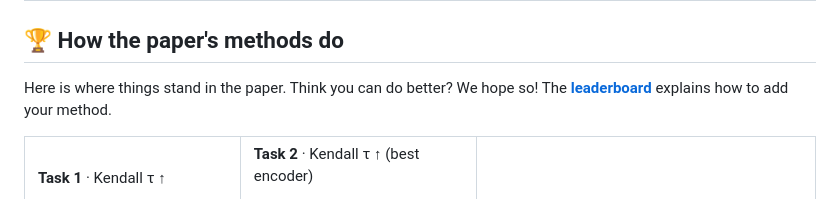
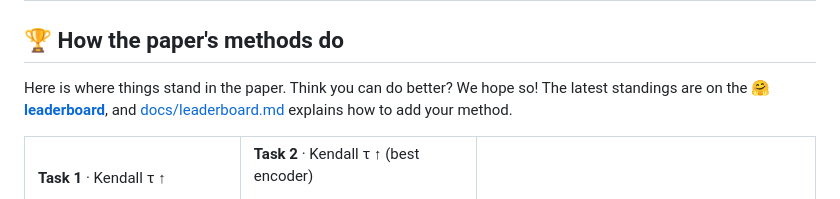
Before and after one commit to idiap/dialfork, a Markdown page: README.md, the part around one of its changes. Rendered like a GitHub page.

Commit message:
Link the leaderboard's Hugging Face Space from the README, the docs and the dataset card

```diff
--- a/README.md
+++ b/README.md
@@ -158,7 +159,7 @@ That's it! 🎉
 
 ## 🏆 How the paper's methods do
 
-Here is where things stand in the paper. Think you can do better? We hope so! The **[leaderboard](docs/leaderboard.md)** explains how to add your method.
+Here is where things stand in the paper. Think you can do better? We hope so! The latest standings are on the **[🤗 leaderboard](https://huggingface.co/spaces/DialFork/leaderboard)**, and [docs/leaderboard.md](docs/leaderboard.md) explains how to add your method.
 
 <table>
 <tr><td valign="top">
```
Also changed, not shown: other parts of README.md (+2 -1 lines), docs/leaderboard.md (+2 -0 lines), scripts/hf_card.md (+1 -1 lines).
